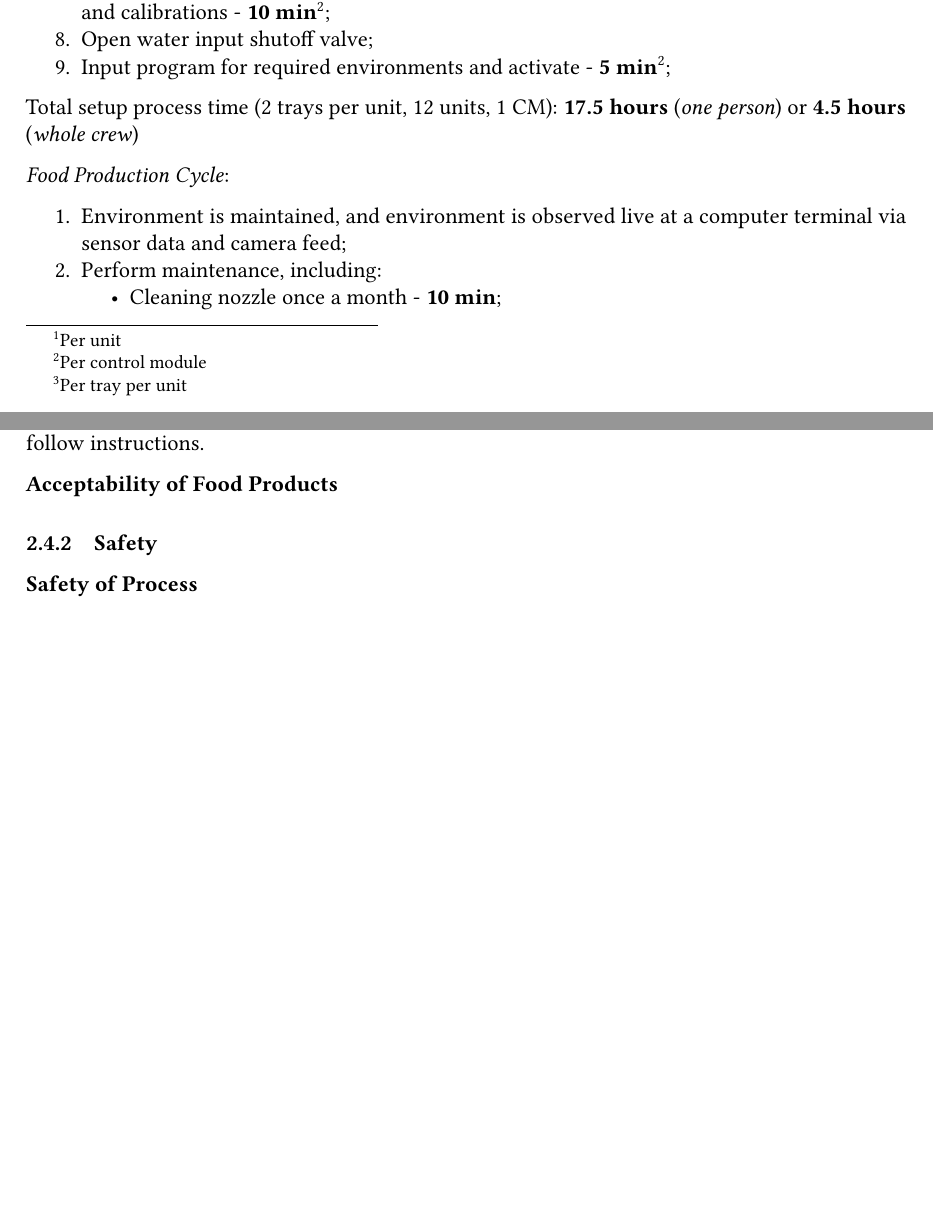
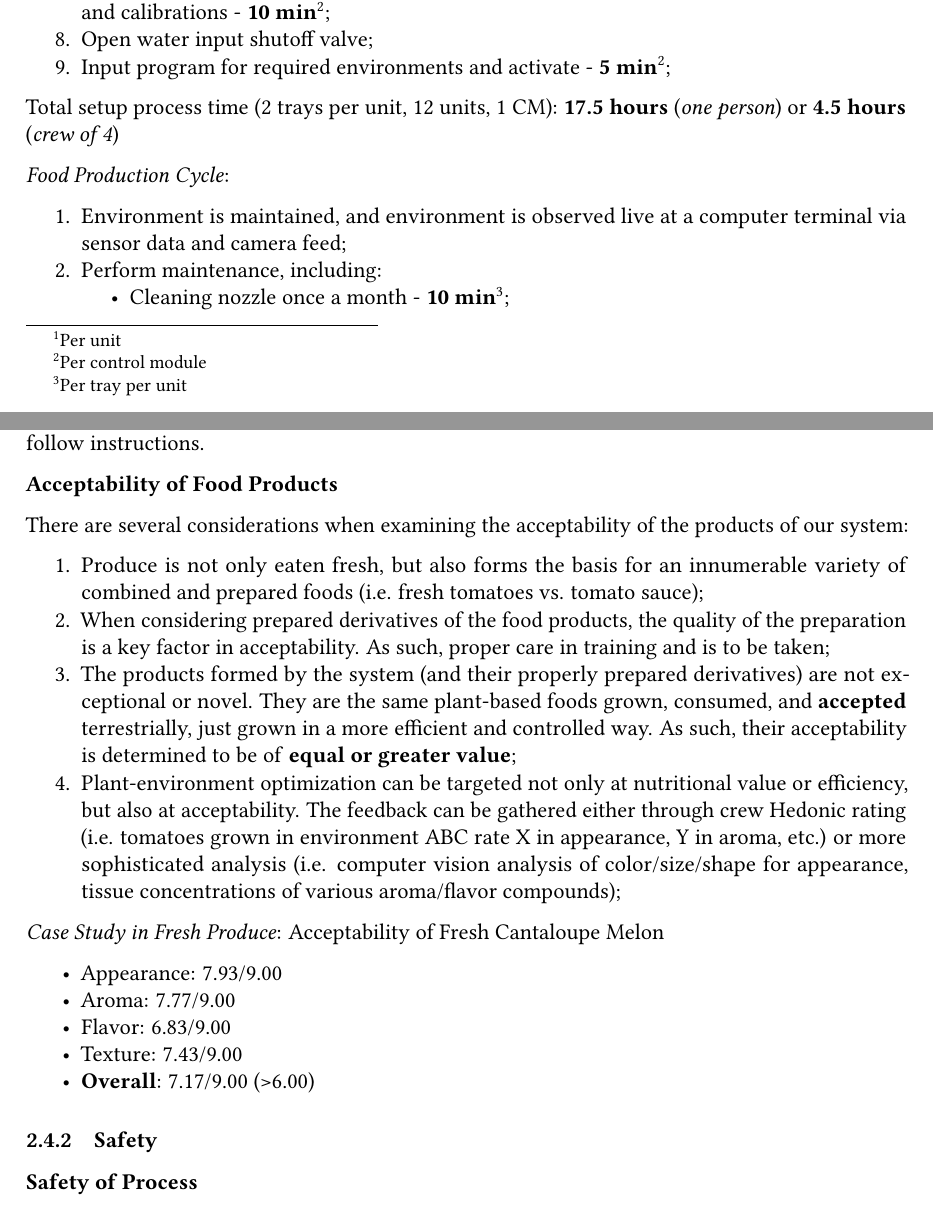
Before and after one commit to PeaPodTechnologies/PeaPod, a LaTeX document (docs/design/designreport/DesignReport.tex): two parts of pages 5 and 6 of 13, joined at a grey line, cut so that both start at the same text, the shorter picture padded with empty space. Compiled offline with pdfLaTeX.

Commit message:
Acceptability of Products

```diff
--- a/docs/design/designreport/DesignReport.tex
+++ b/docs/design/designreport/DesignReport.tex
@@ -288,7 +288,7 @@ When stowed, volume is reduced to 37\% of when assembled. Control module is pack
     \item Input program for required environments and activate - \textbf{5 min}\footnotemark[2];
 \end{enumerate}
 
-Total setup process time (2 trays per unit, 12 units, 1 CM): \textbf{17.5 hours} (\textit{one person}) or \textbf{4.5 hours} (\textit{whole crew})
+Total setup process time (2 trays per unit, 12 units, 1 CM): \textbf{17.5 hours} (\textit{one person}) or \textbf{4.5 hours} (\textit{crew of 4})
 
 \textit{Food Production Cycle}:
 
@@ -296,6 +296,5 @@ Total setup process time (2 trays per unit, 12 units, 1 CM): \textbf{17.5 hours}
     \item Environment is maintained, and environment is observed live at a computer terminal via sensor data and camera feed;
     \item Perform maintenance, including:
     \begin{itemize}
-        \item Cleaning nozzle once a month - \textbf{10 min};
-        \item Swapping and recharging dehumidification cartridges when instructed - \textbf{5 min} (active time);
-        \item Refilling solution containers when instructed - \textbf{5 min}
+        \item Cleaning nozzle once a month - \textbf{10 min}\footnotemark[3];
+        \item Swapping and recharging dehumidification cartridges when instructed - \textbf{5 min}\footnotemark[2] (active time);
@@ -323,6 +323,27 @@ Setup and maintenance processes are fully documented in a "User Manual", which i
 % ===== WRITE =====
 % 3000chars
 % NOTE: You should be as descriptive as possible in your response.
+
+
+
+There are several considerations when examining the acceptability of the products of our system:
+
+\begin{enumerate}
+    \item Produce is not only eaten fresh, but also forms the basis for an innumerable variety of combined and prepared foods (i.e. fresh tomatoes vs. tomato sauce);
+    \item When considering prepared derivatives of the food products, the quality of the preparation is a key factor in acceptability. As such, proper care in training and is to be taken;
+    \item The products formed by the system (and their properly prepared derivatives) are not exceptional or novel. They are the same plant-based foods grown, consumed, and \textbf{accepted} terrestrially, just grown in a more efficient and controlled way. As such, their acceptability is determined to be of \textbf{equal or greater value};
+    \item Plant-environment optimization can be targeted not only at nutritional value or efficiency, but also at acceptability. The feedback can be gathered either through crew Hedonic rating (i.e. tomatoes grown in environment ABC rate X in appearance, Y in aroma, etc.) or more sophisticated analysis (i.e. computer vision analysis of color/size/shape for appearance, tissue concentrations of various aroma/flavor compounds); %TODO: cite some times when this has been performed, i.e. MIT basil study
+\end{enumerate}
+
+\textit{Case Study in Fresh Produce}: Acceptability of Fresh Cantaloupe Melon %https://doi.org/10.1590/S0100-29452001000300020
+
+\begin{itemize}
+    \item Appearance: 7.93/9.00
+    \item Aroma: 7.77/9.00
+    \item Flavor: 6.83/9.00
+    \item Texture: 7.43/9.00
+    \item \textbf{Overall}: 7.17/9.00 (>6.00)
+\end{itemize}
 
 % Include:
     % Appearance
```
Also changed, not shown: docs/design/designreport/DesignReport.pdf, docs/design/designreport/DesignReport.tex (3 more changed lines).
